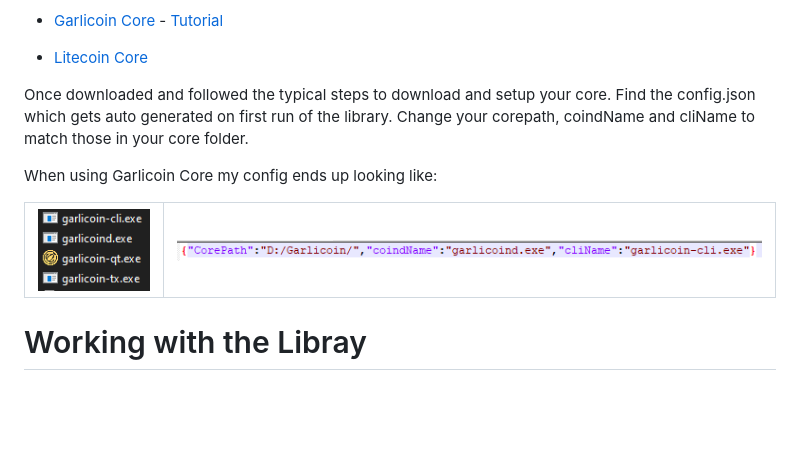
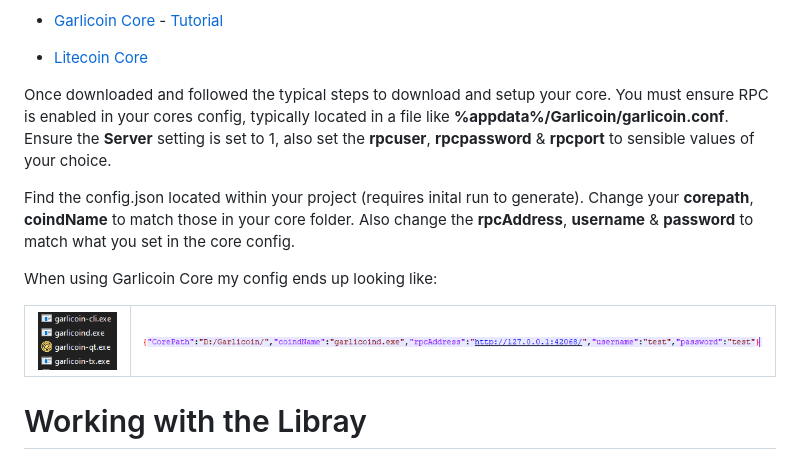
Before and after one commit to Jaminima/Crypto-Wallet-Wrapper, a Markdown page: README.md, the part around the change. Drawn GitHub-style; pictures changed too: Imgs/Config.png; blank space fills up the shorter version.

```diff
--- a/README.md
+++ b/README.md
@@ -28,7 +28,9 @@ Download your Crypto's core files.
 
 - [Litecoin Core](https://github.com/litecoin-project/litecoin/releases)
 
-Once downloaded and followed the typical steps to download and setup your core. Find the config.json which gets auto generated on first run of the library. Change your corepath, coindName and cliName to match those in your core folder.
+Once downloaded and followed the typical steps to download and setup your core. You must ensure RPC is enabled in your cores config, typically located in a file like **%appdata%/Garlicoin/garlicoin.conf**. Ensure the **Server** setting is set to 1, also set the **rpcuser**, **rpcpassword** & **rpcport** to sensible values of your choice.
+
+Find the config.json located within your project (requires inital run to generate). Change your **corepath**, **coindName** to match those in your core folder. Also change the **rpcAddress**, **username** & **password** to match what you set in the core config.
 
 When using Garlicoin Core my config ends up looking like:
 
```
Also changed, not shown: 1 other file.
